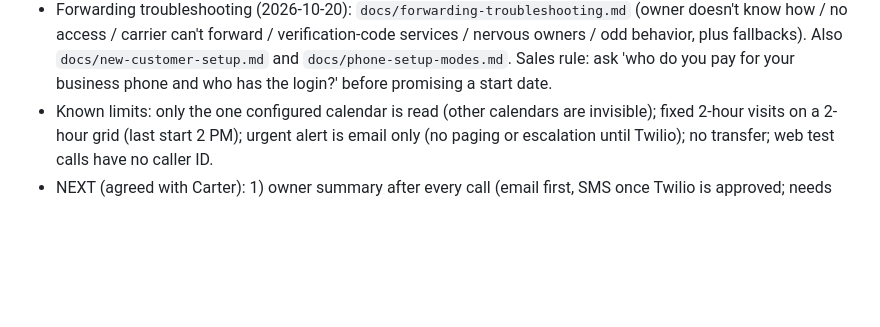
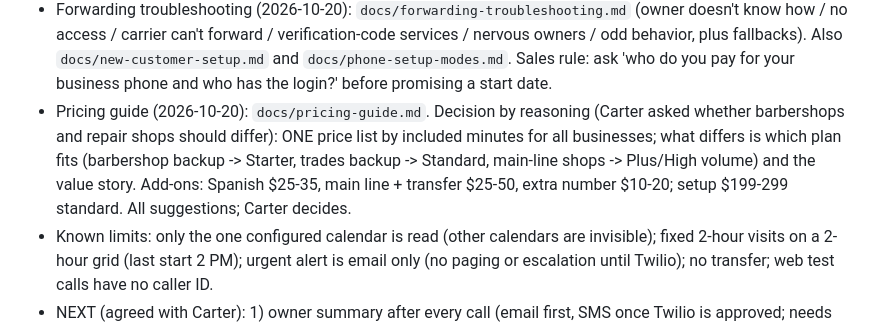
Before and after one commit to carterrobertson729-hub/ai-receptionist, a Markdown page: CLAUDE.md, the part around the change. Rendered like a GitHub page; blank space fills up the shorter version.

Commit message:
Add pricing guide
Co-Authored-By: Claude Sonnet 5.5 <noreply@anthropic.com>
Claude-Session: https://claude.ai/code/session_01JqQMrTPByk9ELRvhcmwYr6

```diff
--- a/CLAUDE.md
+++ b/CLAUDE.md
@@ -118,6 +118,7 @@ General-purpose product for any business; outbound sales calls; custom mobile ap
 - Phone setup modes (2026-10-20, Carter asked for AI-as-main-line with transfer): `docs/phone-setup-modes.md`. `config.answerMode`: 'backup' (default; opening says the office can't take the call) or 'main_line' (opening is just 'Thanks for calling X. How can I help you today?'). Setup 1/3 = staff first, carrier conditional forwarding after N rings or after hours to the Retell number. Setup 2 = AI answers everything (unconditional forwarding or publish the Retell number); during open hours the AI transfers on request (warm transfer, `config.transfer`), and if nobody answers it comes back, offers booking, mentions website booking and walk-ins, takes a message/callback. CRITICAL: in Setup 2 the transfer number must NOT be a number that forwards to the AI (loop). Tonic shopFacts now say bookings can also be made on the shop's website and that a walk-in's wait time varies and can't be predicted. Questionnaire questions 41-45 added.
 - Pricing open (2026-10-20, Carter will return to it): tiers (300/$179, 500/$249, 750/$339, 1,200/$499) and Spanish add-on ($25-35) are suggestions; still to decide: 'main line + transfer' add-on ($25-50/mo idea) and setup fee; main-line shops use many more minutes than backup shops so they belong on bigger tiers; UNVERIFIED whether Retell keeps billing minutes while a call is transferred (check the bill after the first transfer test).
 - Forwarding troubleshooting (2026-10-20): `docs/forwarding-troubleshooting.md` (owner doesn't know how / no access / carrier can't forward / verification-code services / nervous owners / odd behavior, plus fallbacks). Also `docs/new-customer-setup.md` and `docs/phone-setup-modes.md`. Sales rule: ask 'who do you pay for your business phone and who has the login?' before promising a start date.
+- Pricing guide (2026-10-20): `docs/pricing-guide.md`. Decision by reasoning (Carter asked whether barbershops and repair shops should differ): ONE price list by included minutes for all businesses; what differs is which plan fits (barbershop backup -> Starter, trades backup -> Standard, main-line shops -> Plus/High volume) and the value story. Add-ons: Spanish $25-35, main line + transfer $25-50, extra number $10-20; setup $199-299 standard. All suggestions; Carter decides.
 - Known limits: only the one configured calendar is read (other calendars are invisible); fixed 2-hour visits on a 2-hour grid (last start 2 PM); urgent alert is email only (no paging or escalation until Twilio); no transfer; web test calls have no caller ID.
 - NEXT (agreed with Carter): 1) owner summary after every call (email first, SMS once Twilio is approved; needs Retell post-call webhook to n8n), 2) emergency handling and on-call dispatch, 3) transfer to a human, 4) cancel/reschedule/check, 5) languages, 6) payment link. Waiting on Carter: owner email for summaries, whether n8n has an email account connected (Gmail), Twilio account + ISV registration started.
 - Central business config (2026-10-17, BUILT, not yet tested live): all `config/*.json` are inlined ONLY in the new workflow `Receptionist - Business Config` (file `n8n/business-config.json`, nodes: Execute Workflow Trigger -> `Find Business` code, which looks up `?business=` or falls back to `receptionistNumber`). All 8 other workflows have a `Get Business Config` Execute Workflow node right after their webhook (Carter must select the Business Config workflow in each after import) and read `item.config`; their Code nodes no longer contain settings. Adding or changing a business = paste `n8n/node-code/business-config__find-business.js` into ONE node + a new Retell agent (see README 'Adding a new business'). n8n docs (via search) say sub-workflow runs do not count toward the monthly execution quota (a community post disagreed: verify in the usage dashboard). Execute Workflow node params (type `n8n-nodes-base.executeWorkflow` v1.1, `source: database`, `workflowId` resource locator, `mode: once`; trigger `executeWorkflowTrigger` v1.1 `inputSource: passthrough`) were written from memory: verify. Data Table was considered but its node parameters could not be verified (docs blocked), so it is a possible later upgrade for editing without code.
```
Also changed, not shown: docs/pricing-guide.md (added, +66 -0 lines).
